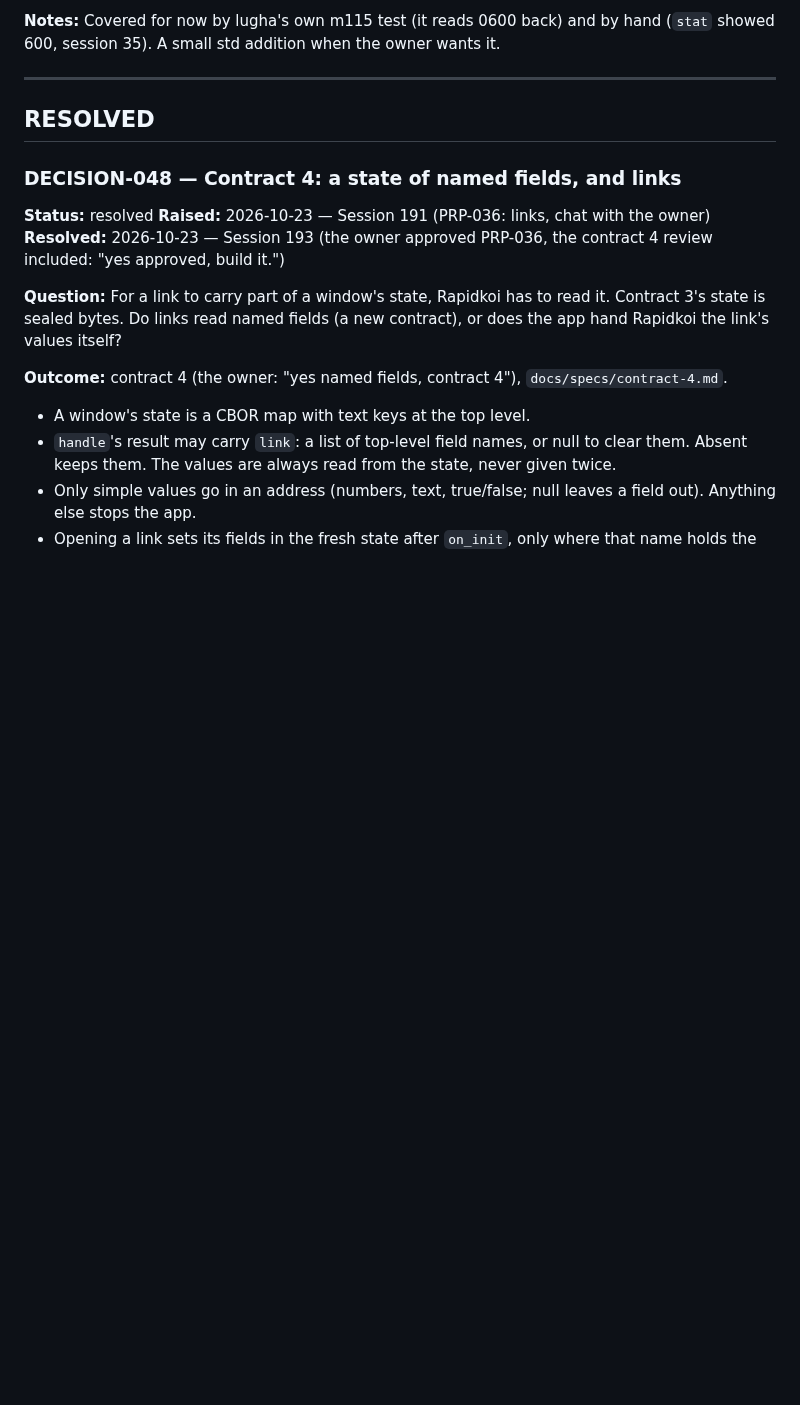
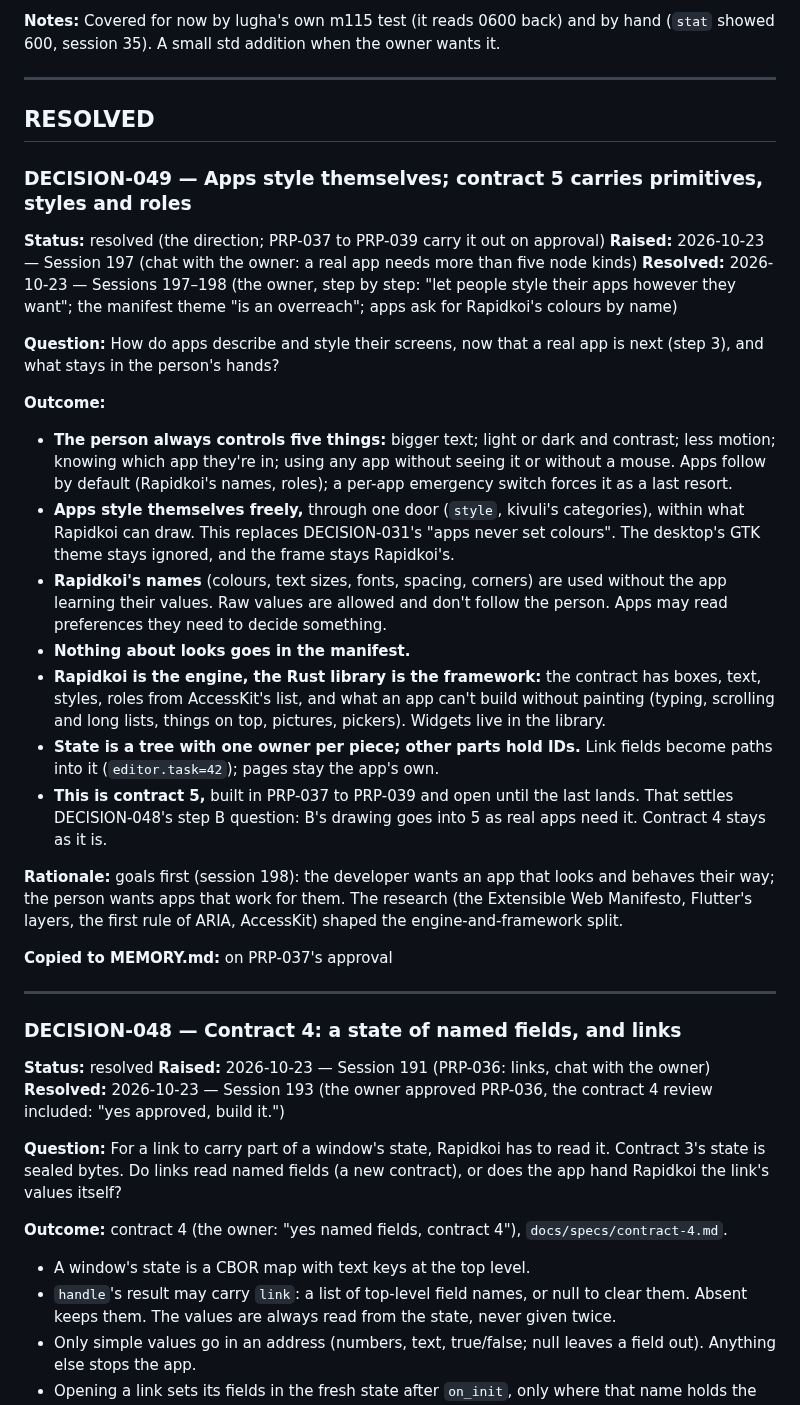
Before and after one commit to kithinjibrian/rapidkoi, a Markdown page: DECISIONS.md, the part around one of its changes. Drawn GitHub-style; blank space fills up the shorter version.

Commit message:
PRP-037 written: contract 5 part 1 (primitives, styling, roles); DECISION-049 (apps style themselves), DECISION-050 (kivuli accessible roles)

```diff
--- a/DECISIONS.md
+++ b/DECISIONS.md
@@ -333,6 +346,29 @@ Rules:
 ---
 
 ## RESOLVED
+
+### DECISION-049 — Apps style themselves; contract 5 carries primitives, styles and roles
+
+**Status:** resolved (the direction; PRP-037 to PRP-039 carry it out on approval)
+**Raised:** 2026-10-23 — Session 197 (chat with the owner: a real app needs more than five node kinds)
+**Resolved:** 2026-10-23 — Sessions 197–198 (the owner, step by step: "let people style their apps however they want"; the manifest theme "is an overreach"; apps ask for Rapidkoi's colours by name)
+
+**Question:** How do apps describe and style their screens, now that a real app is next (step 3), and what stays in the person's hands?
+
+**Outcome:**
+- **The person always controls five things:** bigger text; light or dark and contrast; less motion; knowing which app they're in; using any app without seeing it or without a mouse. Apps follow by default (Rapidkoi's names, roles); a per-app emergency switch forces it as a last resort.
+- **Apps style themselves freely,** through one door (`style`, kivuli's categories), within what Rapidkoi can draw. This replaces DECISION-031's "apps never set colours". The desktop's GTK theme stays ignored, and the frame stays Rapidkoi's.
+- **Rapidkoi's names** (colours, text sizes, fonts, spacing, corners) are used without the app learning their values. Raw values are allowed and don't follow the person. Apps may read preferences they need to decide something.
+- **Nothing about looks goes in the manifest.**
+- **Rapidkoi is the engine, the Rust library is the framework:** the contract has boxes, text, styles, roles from AccessKit's list, and what an app can't build without painting (typing, scrolling and long lists, things on top, pictures, pickers). Widgets live in the library.
+- **State is a tree with one owner per piece; other parts hold IDs.** Link fields become paths into it (`editor.task=42`); pages stay the app's own.
+- **This is contract 5,** built in PRP-037 to PRP-039 and open until the last lands. That settles DECISION-048's step B question: B's drawing goes into 5 as real apps need it. Contract 4 stays as it is.
+
+**Rationale:** goals first (session 198): the developer wants an app that looks and behaves their way; the person wants apps that work for them. The research (the Extensible Web Manifesto, Flutter's layers, the first rule of ARIA, AccessKit) shaped the engine-and-framework split.
+
+**Copied to MEMORY.md:** on PRP-037's approval
+
+---
 
 ### DECISION-048 — Contract 4: a state of named fields, and links
 
```
Also changed, not shown: other parts of DECISIONS.md (+13 -0 lines), PRPs/prp-037-contract_5_styling_and_roles.md (added, +192 -0 lines), docs/specs/kivuli-accessible-roles.md (added, +25 -0 lines).
